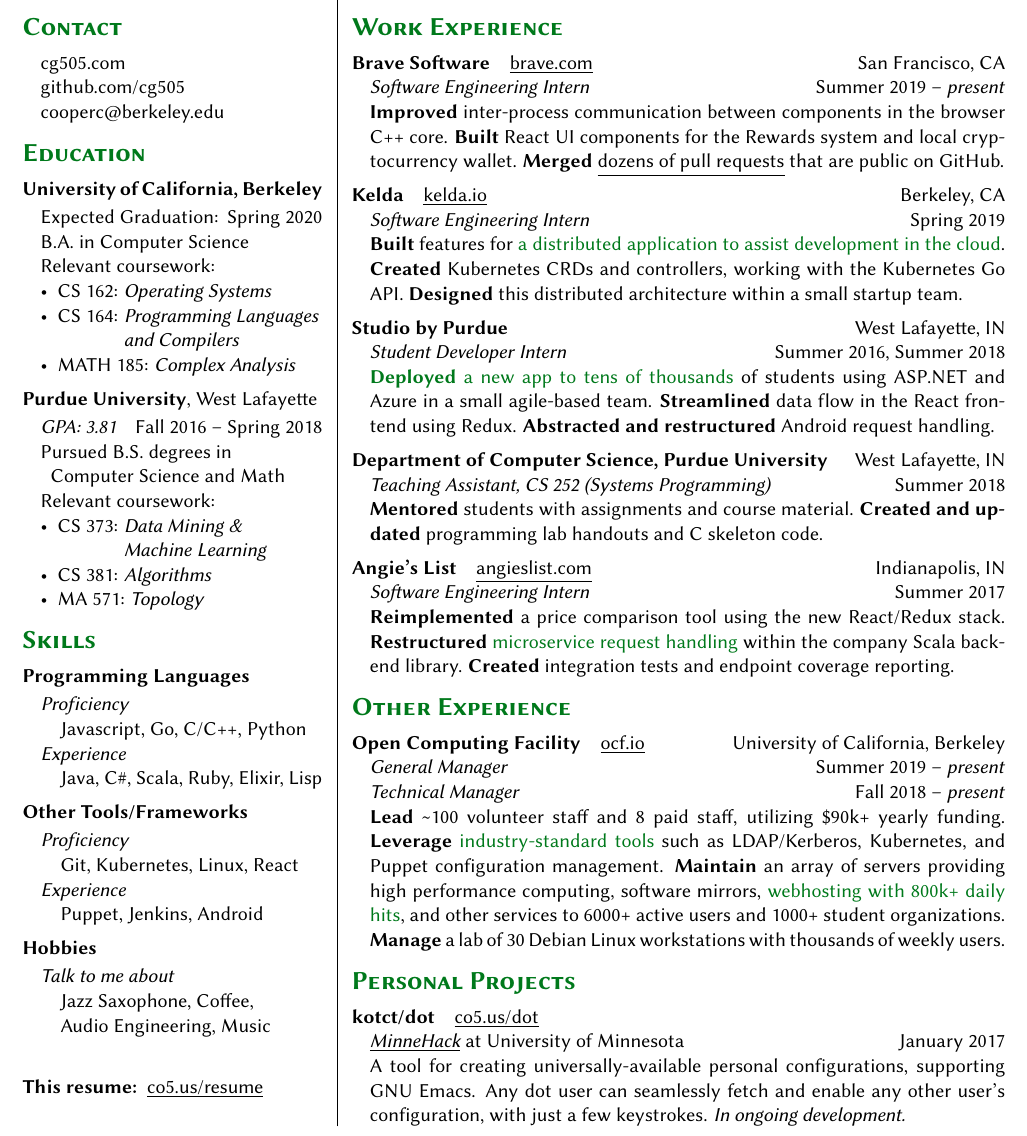
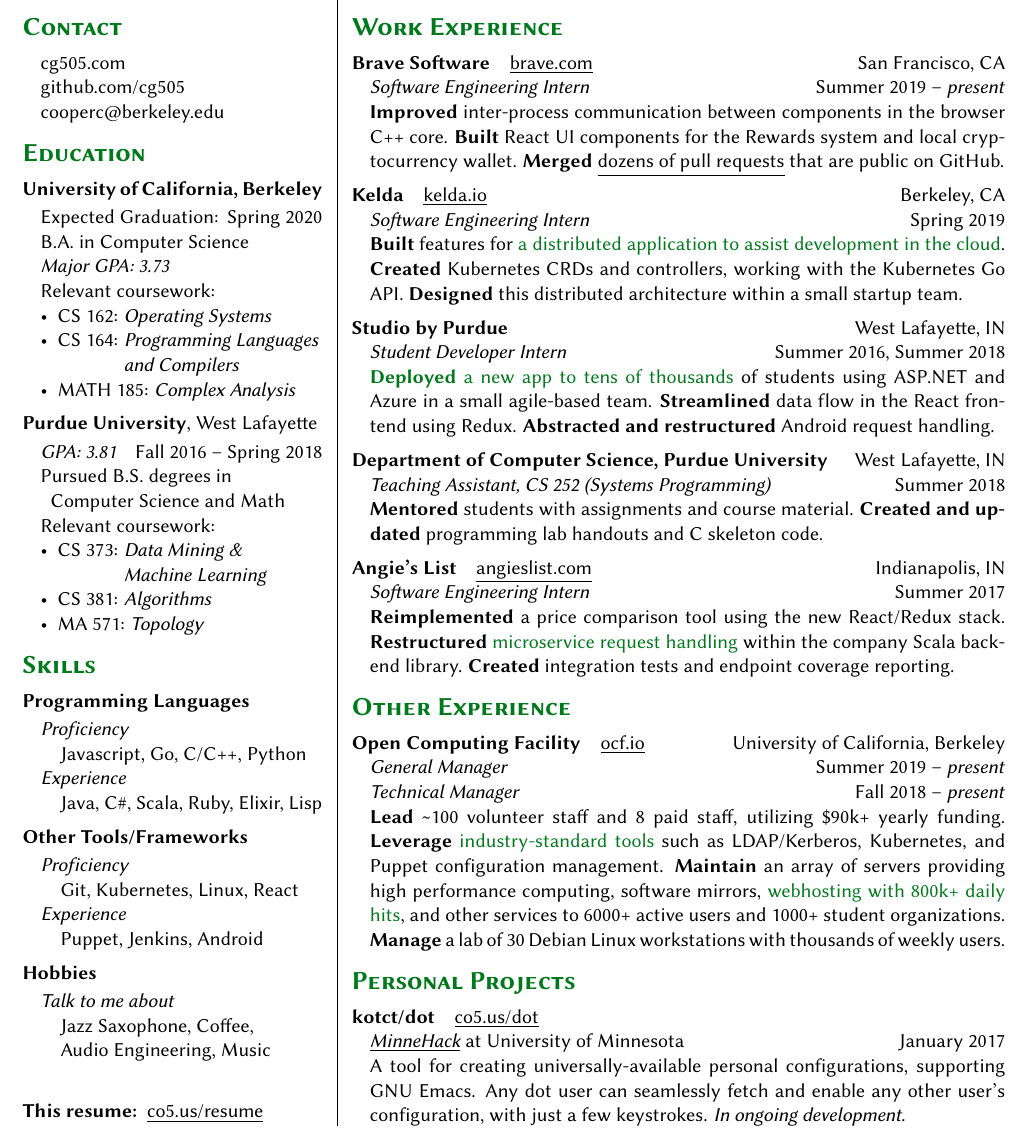
Before and after one commit to cg505/resume, a LaTeX CV (resume.tex, which reads main.tex): part of the page, cut so that both start at the same text. Compiled offline with pdfLaTeX.

Commit message:
add UCB major GPA

```diff
--- a/main.tex
+++ b/main.tex
@@ -66,6 +66,8 @@
     B.A. in Computer Science
 
     %% \enskip and Mathematics
+
+    \emph{Major GPA: 3.73}
 
     Relevant coursework:
     \begin{itemize}[leftmargin=*]
```
Also changed, not shown: nocolor.pdf, resume.pdf.
